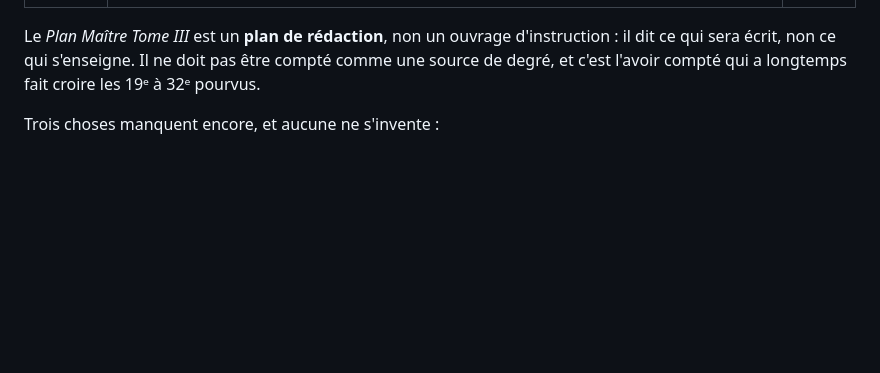
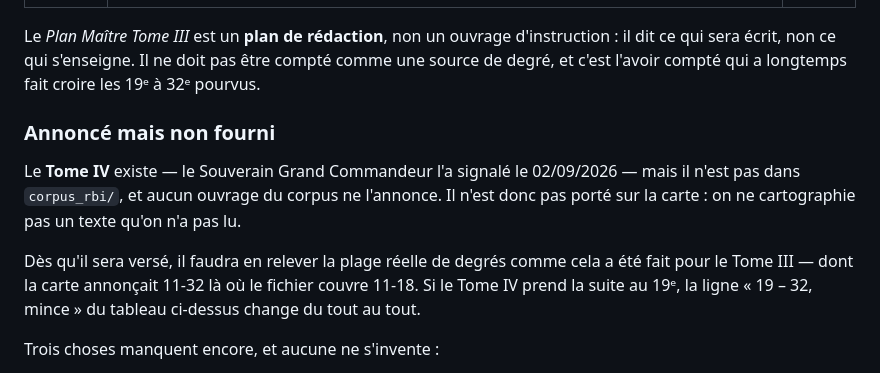
Before and after one commit to contactbrithisrael-tech/nouveausiterbi, a Markdown page: joshua/README.md, the part around the change. Drawn GitHub-style; blank space fills up the shorter version.

Commit message:
Le Tome IV est annoncé mais non fourni : la carte le dit sans l'inventer (#26)
Le Souverain Grand Commandeur signale un Tome IV. Il n'est pas dans
corpus_rbi/, et aucun ouvrage du corpus ne l'annonce : il n'est donc pas
porté sur la carte. On ne cartographie pas un texte qu'on n'a pas lu —
c'est précisément l'erreur qui avait fait compter le Plan Maître comme
une source de degré.

Le README le consigne, avec ce qu'il faudra faire dès qu'il sera versé :
relever sa plage RÉELLE de degrés, comme pour le Tome III, dont la carte
annonçait 11-32 là où le fichier couvre 11-18. S'il prend la suite au
19ᵉ, la ligne « 19-32, mince » change du tout au tout.


Claude-Session: https://claude.ai/code/session_01Nhhedrx2YoMyCZFFcL8uQN

Co-authored-by: Claude <noreply@anthropic.com>

```diff
--- a/joshua/README.md
+++ b/joshua/README.md
@@ -71,6 +71,18 @@ Le *Plan Maître Tome III* est un **plan de rédaction**, non un ouvrage
 d'instruction : il dit ce qui sera écrit, non ce qui s'enseigne. Il ne
 doit pas être compté comme une source de degré, et c'est l'avoir compté
 qui a longtemps fait croire les 19ᵉ à 32ᵉ pourvus.
+
+### Annoncé mais non fourni
+
+Le **Tome IV** existe — le Souverain Grand Commandeur l'a signalé le
+02/09/2026 — mais il n'est pas dans `corpus_rbi/`, et aucun ouvrage du
+corpus ne l'annonce. Il n'est donc pas porté sur la carte : on ne
+cartographie pas un texte qu'on n'a pas lu.
+
+Dès qu'il sera versé, il faudra en relever la plage réelle de degrés
+comme cela a été fait pour le Tome III — dont la carte annonçait 11-32
+là où le fichier couvre 11-18. Si le Tome IV prend la suite au 19ᵉ, la
+ligne « 19 – 32, mince » du tableau ci-dessus change du tout au tout.
 
 Trois choses manquent encore, et aucune ne s'invente :
 
```
